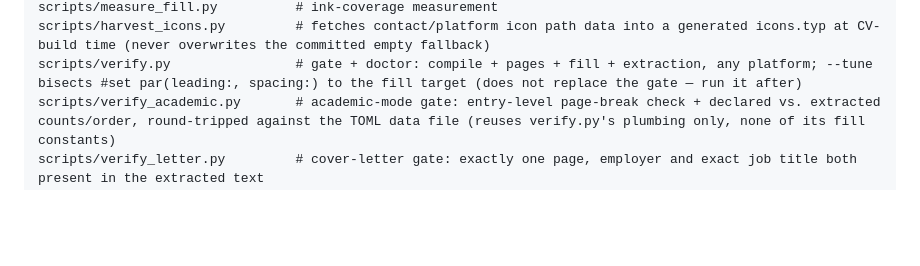
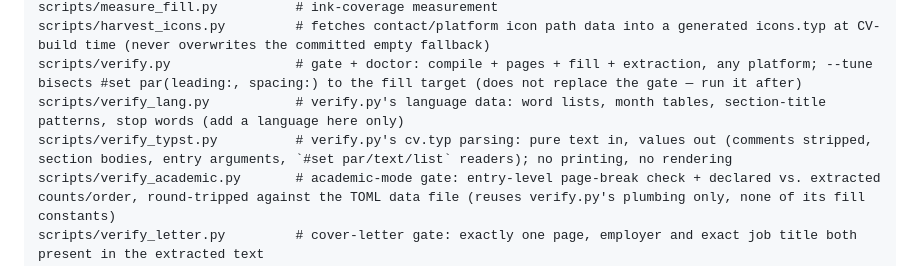
Before and after one commit to EmileBrunelle/vitae-agent-skill, a Markdown page: README.md, the part around the change. Drawn GitHub-style; blank space fills up the shorter version.

```diff
--- a/README.md
+++ b/README.md
@@ -131,6 +131,8 @@ scripts/gen_palette.py           # generative, contrast-validated palettes (duot
 scripts/measure_fill.py          # ink-coverage measurement
 scripts/harvest_icons.py         # fetches contact/platform icon path data into a generated icons.typ at CV-build time (never overwrites the committed empty fallback)
 scripts/verify.py                # gate + doctor: compile + pages + fill + extraction, any platform; --tune bisects #set par(leading:, spacing:) to the fill target (does not replace the gate — run it after)
+scripts/verify_lang.py           # verify.py's language data: word lists, month tables, section-title patterns, stop words (add a language here only)
+scripts/verify_typst.py          # verify.py's cv.typ parsing: pure text in, values out (comments stripped, section bodies, entry arguments, `#set par/text/list` readers); no printing, no rendering
 scripts/verify_academic.py       # academic-mode gate: entry-level page-break check + declared vs. extracted counts/order, round-tripped against the TOML data file (reuses verify.py's plumbing only, none of its fill constants)
 scripts/verify_letter.py         # cover-letter gate: exactly one page, employer and exact job title both present in the extracted text
 scripts/verify.sh                # POSIX wrapper around verify.py (2 lines)
```
Also changed, not shown: README.fr.md (+2 -0 lines).
